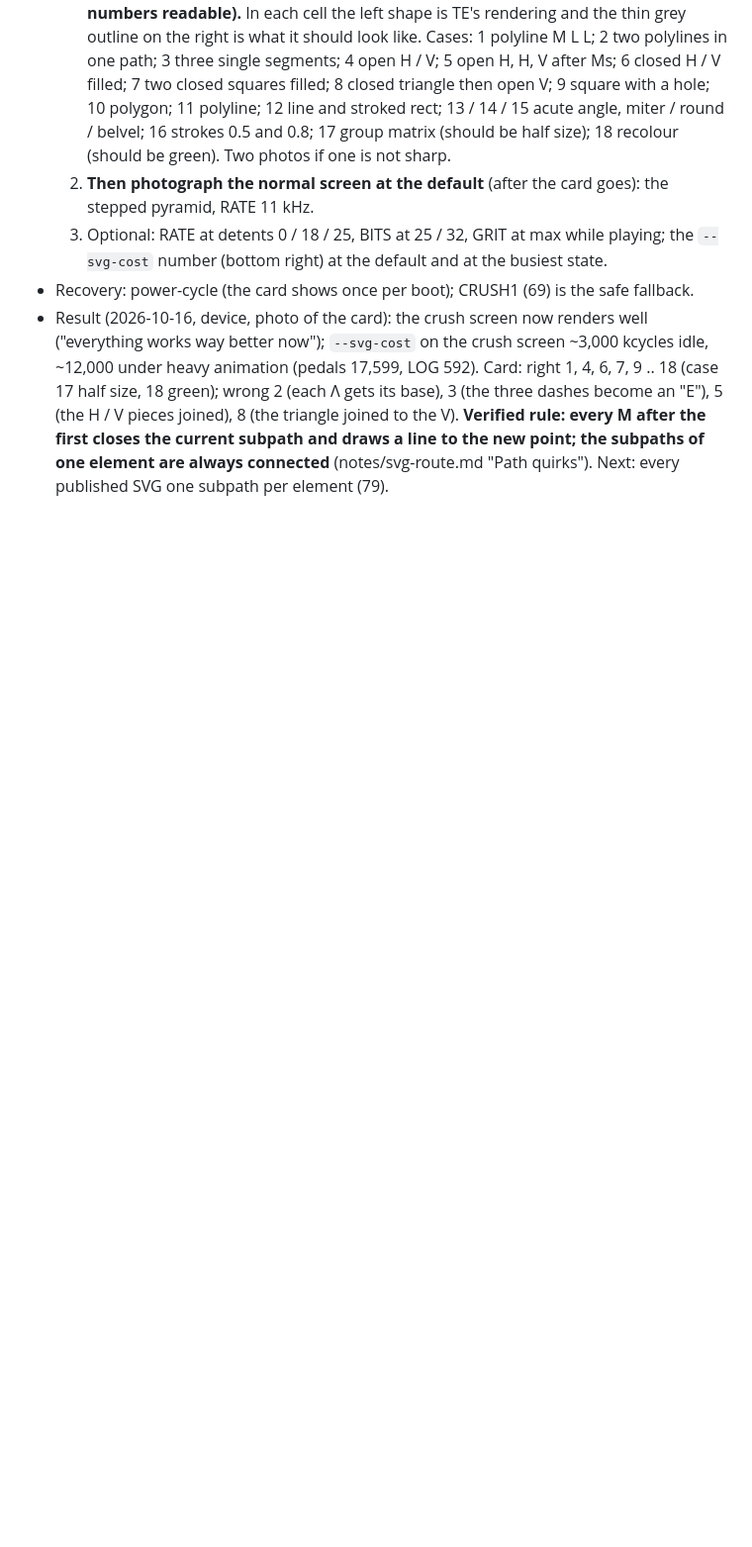
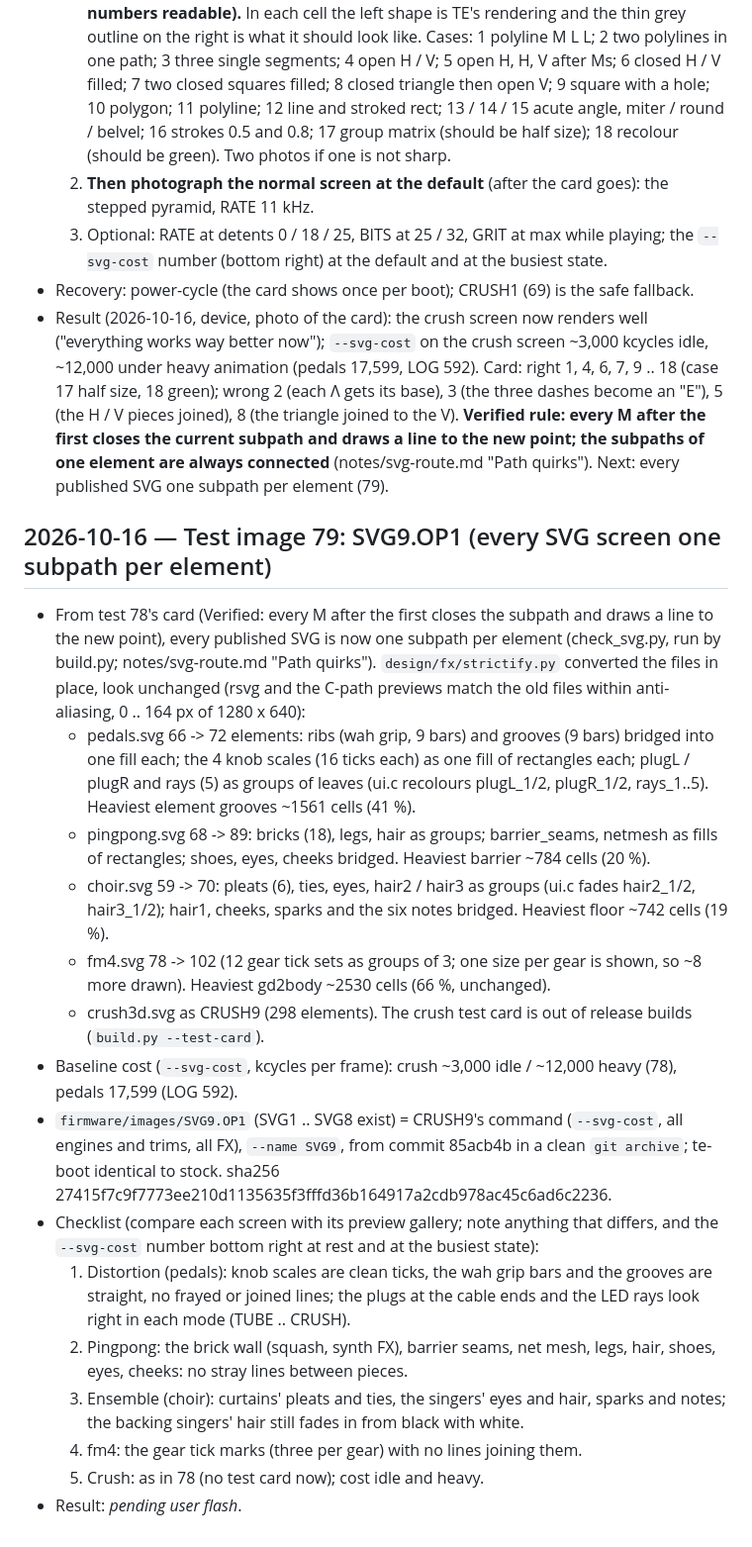
Before and after one commit to wsbuck/op1-overdub, a Markdown page: notes/LOG.md, the part around the change. Shown at 99% size. GitHub-like rendering; blank space fills up the shorter version.

Commit message:
LOG: test image 79 SVG9 (every SVG screen one subpath per element)

```diff
--- a/notes/LOG.md
+++ b/notes/LOG.md
@@ -1314,3 +1314,34 @@
   three dashes become an "E"), 5 (the H / V pieces joined), 8 (the triangle joined to the V). **Verified rule: every
   M after the first closes the current subpath and draws a line to the new point; the subpaths of one element are
   always connected** (notes/svg-route.md "Path quirks"). Next: every published SVG one subpath per element (79).
+
+## 2026-10-16 — Test image 79: SVG9.OP1 (every SVG screen one subpath per element)
+- From test 78's card (Verified: every M after the first closes the subpath and draws a line to the new point),
+  every published SVG is now one subpath per element (check_svg.py, run by build.py; notes/svg-route.md "Path
+  quirks"). `design/fx/strictify.py` converted the files in place, look unchanged (rsvg and the C-path previews
+  match the old files within anti-aliasing, 0 .. 164 px of 1280 x 640):
+  - pedals.svg 66 -> 72 elements: ribs (wah grip, 9 bars) and grooves (9 bars) bridged into one fill each; the 4 knob
+    scales (16 ticks each) as one fill of rectangles each; plugL / plugR and rays (5) as groups of leaves (ui.c
+    recolours plugL_1/2, plugR_1/2, rays_1..5). Heaviest element grooves ~1561 cells (41 %).
+  - pingpong.svg 68 -> 89: bricks (18), legs, hair as groups; barrier_seams, netmesh as fills of rectangles; shoes,
+    eyes, cheeks bridged. Heaviest barrier ~784 cells (20 %).
+  - choir.svg 59 -> 70: pleats (6), ties, eyes, hair2 / hair3 as groups (ui.c fades hair2_1/2, hair3_1/2); hair1,
+    cheeks, sparks and the six notes bridged. Heaviest floor ~742 cells (19 %).
+  - fm4.svg 78 -> 102 (12 gear tick sets as groups of 3; one size per gear is shown, so ~8 more drawn). Heaviest
+    gd2body ~2530 cells (66 %, unchanged).
+  - crush3d.svg as CRUSH9 (298 elements). The crush test card is out of release builds (`build.py --test-card`).
+- Baseline cost (`--svg-cost`, kcycles per frame): crush ~3,000 idle / ~12,000 heavy (78), pedals 17,599 (LOG 592).
+- `firmware/images/SVG9.OP1` (SVG1 .. SVG8 exist) = CRUSH9's command (`--svg-cost`, all engines and trims, all FX),
+  `--name SVG9`, from commit 85acb4b in a clean `git archive`; te-boot identical to stock. sha256
+  27415f7c9f7773ee210d1135635f3fffd36b164917a2cdb978ac45c6ad6c2236.
+- Checklist (compare each screen with its preview gallery; note anything that differs, and the `--svg-cost` number
+  bottom right at rest and at the busiest state):
+  1. Distortion (pedals): knob scales are clean ticks, the wah grip bars and the grooves are straight, no frayed
+     or joined lines; the plugs at the cable ends and the LED rays look right in each mode (TUBE .. CRUSH).
+  2. Pingpong: the brick wall (squash, synth FX), barrier seams, net mesh, legs, hair, shoes, eyes, cheeks: no stray
+     lines between pieces.
+  3. Ensemble (choir): curtains' pleats and ties, the singers' eyes and hair, sparks and notes; the backing singers'
+     hair still fades in from black with white.
+  4. fm4: the gear tick marks (three per gear) with no lines joining them.
+  5. Crush: as in 78 (no test card now); cost idle and heavy.
+- Result: _pending user flash_.
```
